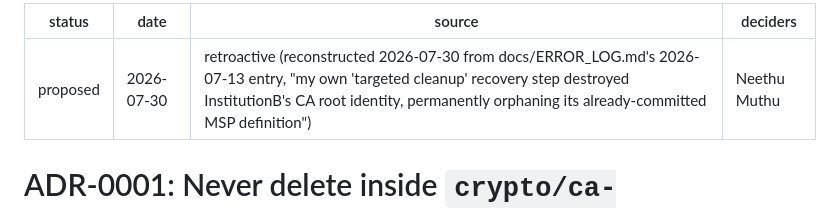
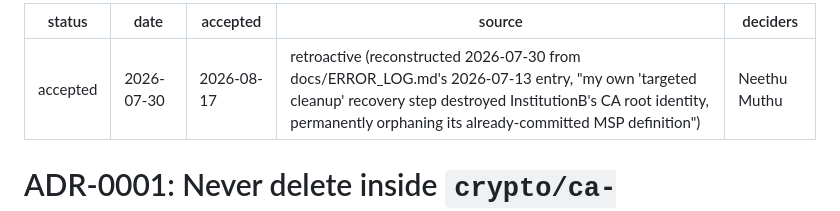
Before and after one commit to neethumuthu/BLC-Consortium-MVP, a Markdown page: context/decisions/ADR-0001-never-delete-committed-ca-server-crypto.md, the part around the change. GitHub-like rendering.

Commit message:
docs: accept ADR-0001 (never-delete-committed-CA-server-crypto)
Decided today (2026-08-17), same day as the Stage E workshop follow-up
decisions - status flips from proposed to accepted, no change to the
decision's actual content. Still accurate as of right now: org-add.sh
still has no code-level guard against this, so the ADR remains the
only thing standing between a future cleanup attempt and a repeat of
the 2026-07-13 incident that prompted it.

```diff
--- a/context/decisions/ADR-0001-never-delete-committed-ca-server-crypto.md
+++ b/context/decisions/ADR-0001-never-delete-committed-ca-server-crypto.md
@@ -1,6 +1,7 @@
 ---
-status: proposed
+status: accepted
 date: 2026-07-30
+accepted: 2026-08-17
 source: retroactive (reconstructed 2026-07-30 from docs/ERROR_LOG.md's 2026-07-13 entry, "my own 'targeted cleanup' recovery step destroyed InstitutionB's CA root identity, permanently orphaning its already-committed MSP definition")
 deciders: Neethu Muthu
 ---
```
